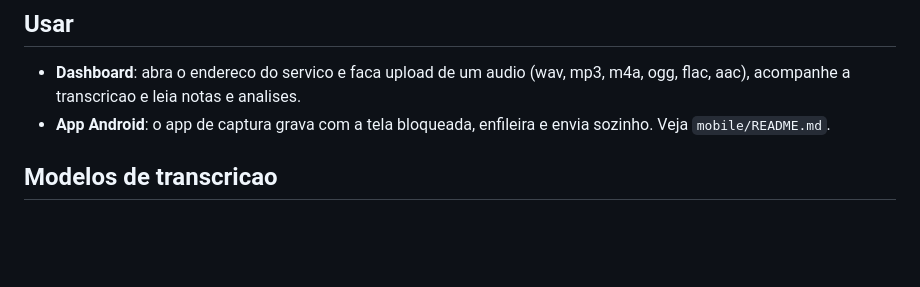
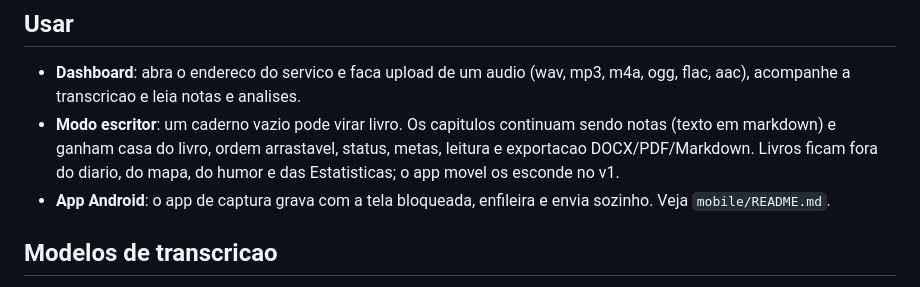
Before and after one commit to jose-guilherme93/dyarium, a Markdown page: README.md, the part around the change. Drawn GitHub-style; blank space fills up the shorter version.

Commit message:
docs: atualiza modo escritor, plano e metricas

```diff
--- a/README.md
+++ b/README.md
@@ -109,6 +109,10 @@ Nesse mesmo primeiro boot o servidor gera e guarda a chave mestra em
 
 - **Dashboard**: abra o endereco do servico e faca upload de um audio (wav, mp3,
   m4a, ogg, flac, aac), acompanhe a transcricao e leia notas e analises.
+- **Modo escritor**: um caderno vazio pode virar livro. Os capitulos continuam
+  sendo notas (texto em markdown) e ganham casa do livro, ordem arrastavel,
+  status, metas, leitura e exportacao DOCX/PDF/Markdown. Livros ficam fora do
+  diario, do mapa, do humor e das Estatisticas; o app movel os esconde no v1.
 - **App Android**: o app de captura grava com a tela bloqueada, enfileira e
   envia sozinho. Veja `mobile/README.md`.
 
```
Also changed, not shown: docs/metricas.md (+1 -1 lines), docs/plano.md (+6 -0 lines).
